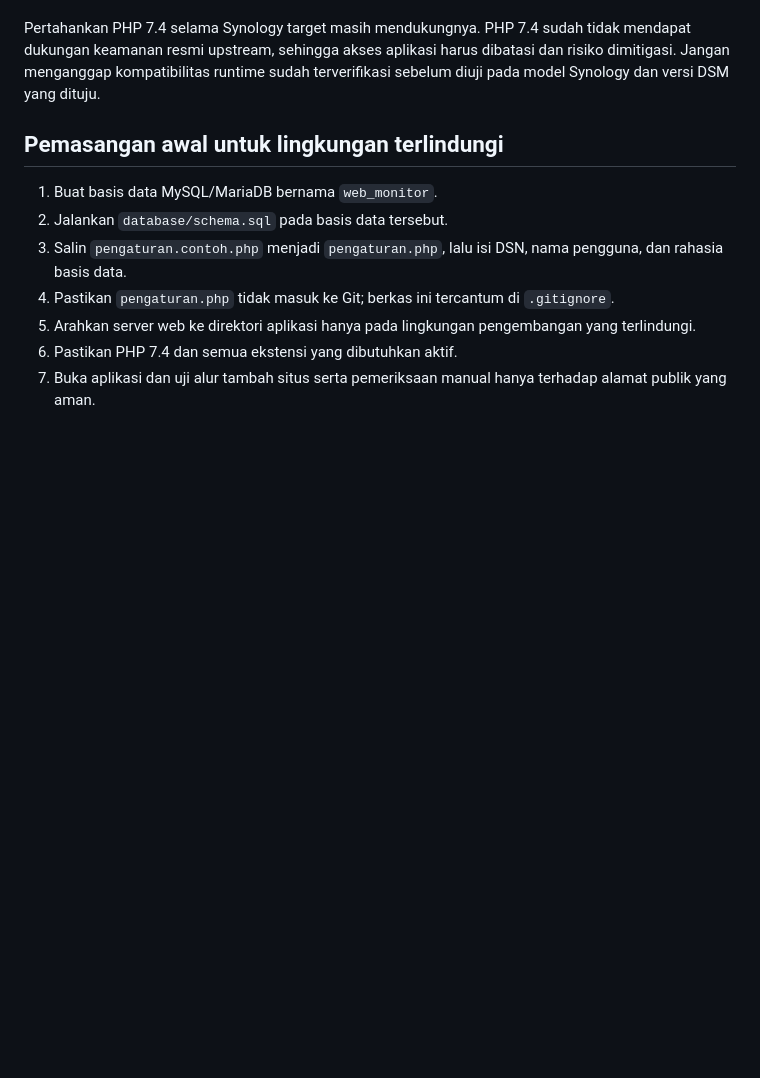
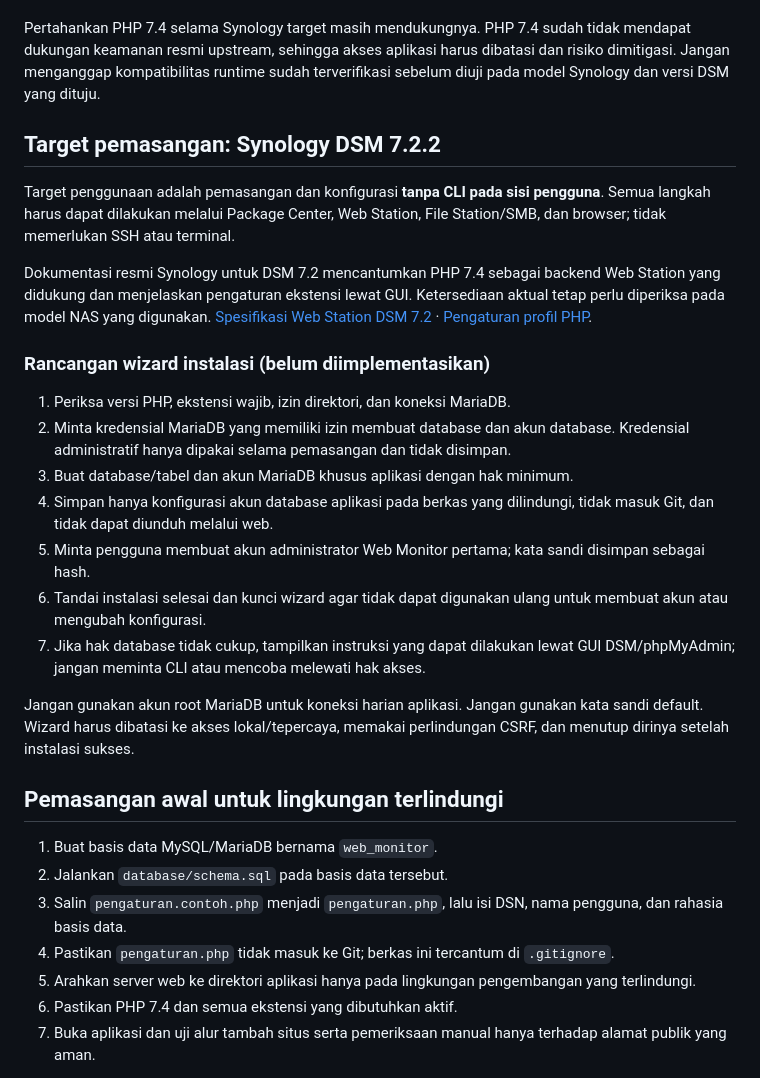
Before and after one commit to umam-src/web-monitor, a Markdown page: README.md, the part around the change. GitHub-like rendering; blank space fills up the shorter version.

Commit message:
Dokumentasikan rancangan installer GUI DSM

```diff
--- a/README.md
+++ b/README.md
@@ -24,6 +24,24 @@ Aplikasi PHP 7.4 untuk mengelola daftar situs HTTP/HTTPS, menjalankan pemeriksaa
 
 Pertahankan PHP 7.4 selama Synology target masih mendukungnya. PHP 7.4 sudah tidak mendapat dukungan keamanan resmi upstream, sehingga akses aplikasi harus dibatasi dan risiko dimitigasi. Jangan menganggap kompatibilitas runtime sudah terverifikasi sebelum diuji pada model Synology dan versi DSM yang dituju.
 
+## Target pemasangan: Synology DSM 7.2.2
+
+Target penggunaan adalah pemasangan dan konfigurasi **tanpa CLI pada sisi pengguna**. Semua langkah harus dapat dilakukan melalui Package Center, Web Station, File Station/SMB, dan browser; tidak memerlukan SSH atau terminal.
+
+Dokumentasi resmi Synology untuk DSM 7.2 mencantumkan PHP 7.4 sebagai backend Web Station yang didukung dan menjelaskan pengaturan ekstensi lewat GUI. Ketersediaan aktual tetap perlu diperiksa pada model NAS yang digunakan. [Spesifikasi Web Station DSM 7.2](https://www.synology.com/en-au/dsm/7.2/software_spec/web_station) · [Pengaturan profil PHP](https://kb.synology.com/en-global/DSM/help/WebStation/application_webserv_php).
+
+### Rancangan wizard instalasi (belum diimplementasikan)
+
+1. Periksa versi PHP, ekstensi wajib, izin direktori, dan koneksi MariaDB.
+2. Minta kredensial MariaDB yang memiliki izin membuat database dan akun database. Kredensial administratif hanya dipakai selama pemasangan dan tidak disimpan.
+3. Buat database/tabel dan akun MariaDB khusus aplikasi dengan hak minimum.
+4. Simpan hanya konfigurasi akun database aplikasi pada berkas yang dilindungi, tidak masuk Git, dan tidak dapat diunduh melalui web.
+5. Minta pengguna membuat akun administrator Web Monitor pertama; kata sandi disimpan sebagai hash.
+6. Tandai instalasi selesai dan kunci wizard agar tidak dapat digunakan ulang untuk membuat akun atau mengubah konfigurasi.
+7. Jika hak database tidak cukup, tampilkan instruksi yang dapat dilakukan lewat GUI DSM/phpMyAdmin; jangan meminta CLI atau mencoba melewati hak akses.
+
+Jangan gunakan akun root MariaDB untuk koneksi harian aplikasi. Jangan gunakan kata sandi default. Wizard harus dibatasi ke akses lokal/tepercaya, memakai perlindungan CSRF, dan menutup dirinya setelah instalasi sukses.
+
 ## Pemasangan awal untuk lingkungan terlindungi
 
 1. Buat basis data MySQL/MariaDB bernama `web_monitor`.
```
